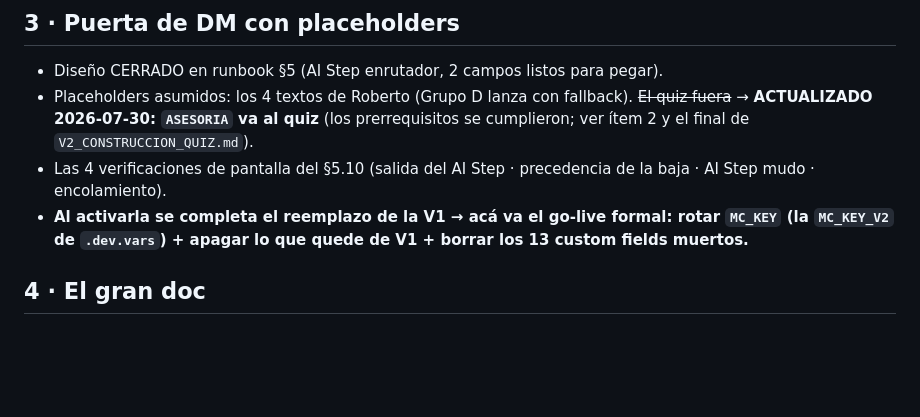
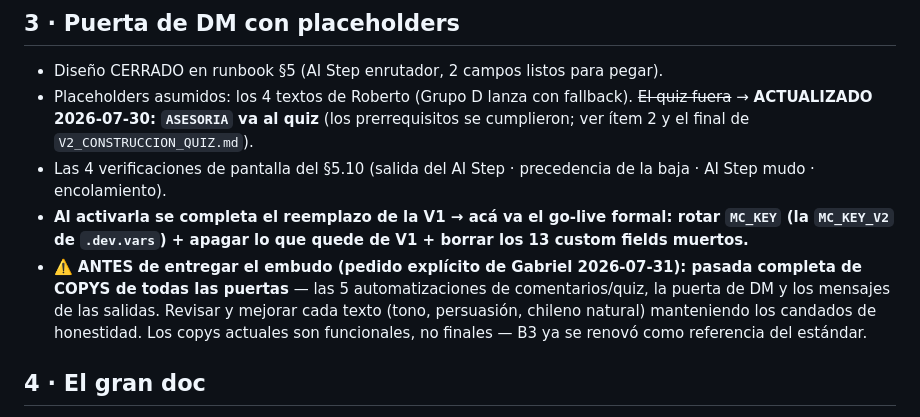
Before and after one commit to gm-growth-partners/biketrust-sitio, a Markdown page: docs/V2_PLAN_CIERRE_ETAPA.md, the part around the change. Drawn GitHub-style; blank space fills up the shorter version.

Commit message:
Plan de cierre: pasada completa de copys ANTES de entregar el embudo
Pedido explicito de Gabriel 2026-07-31: los copys actuales son
funcionales, no finales. Revisar y mejorar todos (5 automatizaciones de
comentarios/quiz + puerta DM + salidas) manteniendo los candados de
honestidad. B3 renovado = el estandar.

Co-Authored-By: Claude Fable 5 <noreply@anthropic.com>

```diff
--- a/docs/V2_PLAN_CIERRE_ETAPA.md
+++ b/docs/V2_PLAN_CIERRE_ETAPA.md
@@ -58,6 +58,11 @@ plantillas en Meta y las envs en Cloudflare.
 - **Al activarla se completa el reemplazo de la V1 → acá va el go-live formal: rotar
   `MC_KEY` (la `MC_KEY_V2` de `.dev.vars`) + apagar lo que quede de V1 + borrar los 13
   custom fields muertos.**
+- ⚠️ **ANTES de entregar el embudo (pedido explícito de Gabriel 2026-07-31): pasada
+  completa de COPYS de todas las puertas** — las 5 automatizaciones de comentarios/quiz,
+  la puerta de DM y los mensajes de las salidas. Revisar y mejorar cada texto (tono,
+  persuasión, chileno natural) manteniendo los candados de honestidad. Los copys actuales
+  son funcionales, no finales — B3 ya se renovó como referencia del estándar.
 
 ## 4 · El gran doc
 
```
